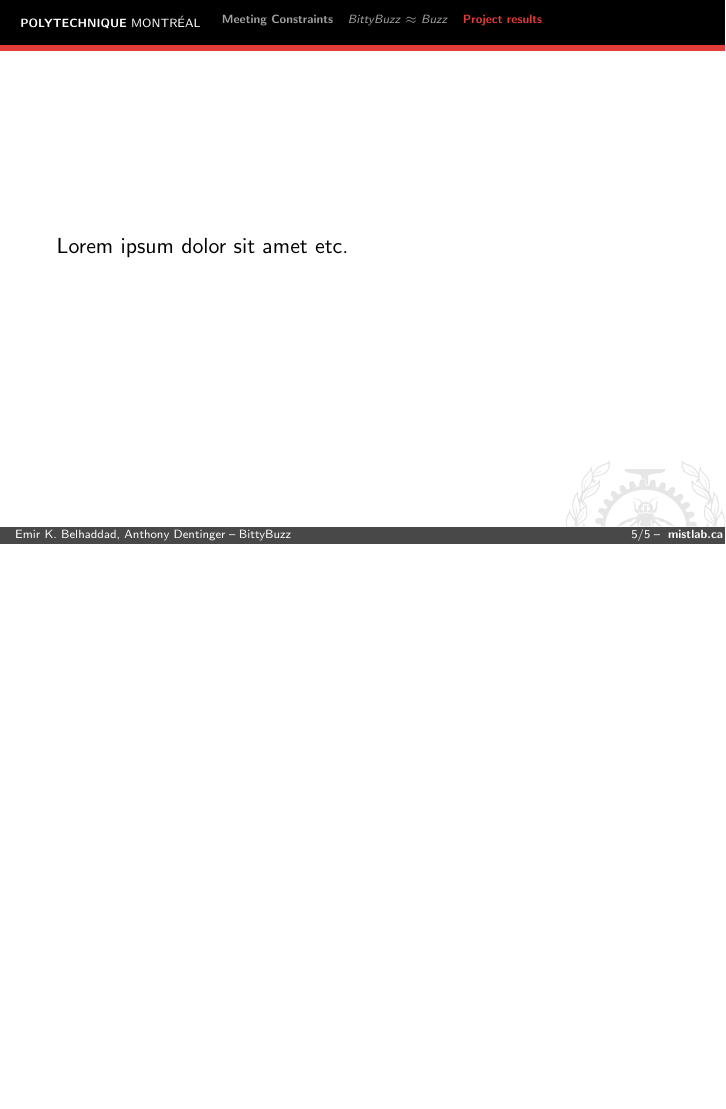
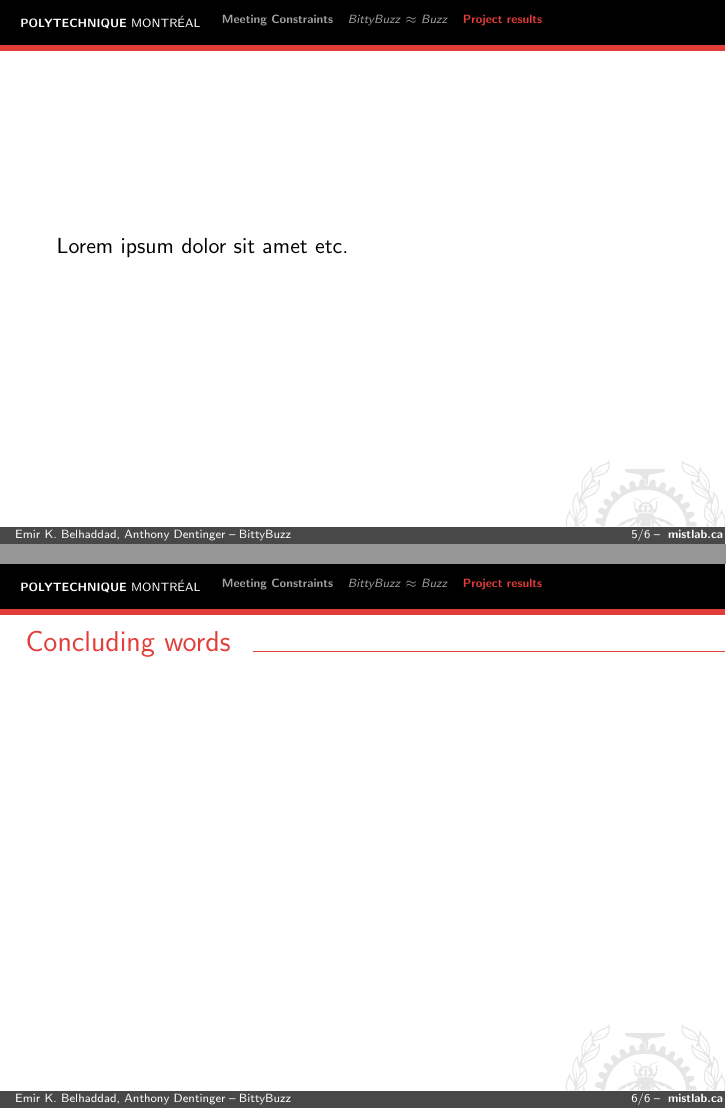
Before and after one commit to AnthonyD973/BittyBuzz-Presentation, LaTeX slides (Presentation_BittyBuzz.tex): page 5 of 5 before the commit and pages 5 and 6 of 6 after it, the two joined at a grey line, the shorter picture padded with empty space. Compiled offline with pdfLaTeX.

Commit message:
Added conclusion frame.

```diff
--- a/Presentation_BittyBuzz.tex
+++ b/Presentation_BittyBuzz.tex
@@ -25,4 +25,7 @@
 		\section{Project results}
 		Lorem ipsum dolor sit amet etc.
 	\end{frame}
+	\begin{frame}
+		\frametitle{Concluding words}
+	\end{frame}
 \end{document}
```
